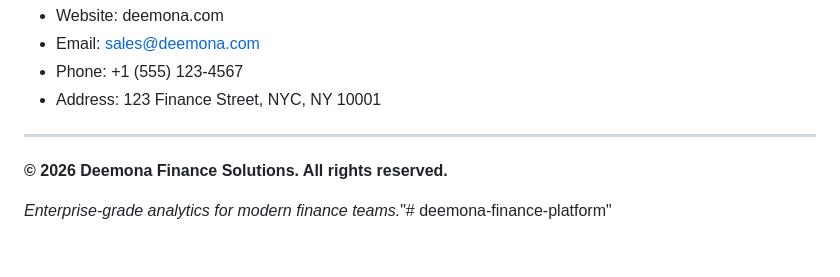
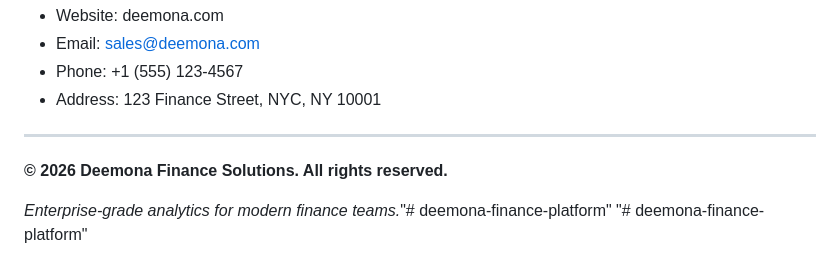
Before and after one commit to Abhishek240575/deemona-backend, a Markdown page: README.md, the part around the change. Drawn GitHub-style.

```diff
--- a/README.md
+++ b/README.md
@@ -239,3 +239,4 @@ See [LICENSE.txt](LICENSE.txt) for terms and conditions.
 **© 2026 Deemona Finance Solutions. All rights reserved.**
 
 *Enterprise-grade analytics for modern finance teams.*"# deemona-finance-platform"
+"# deemona-finance-platform"
```
